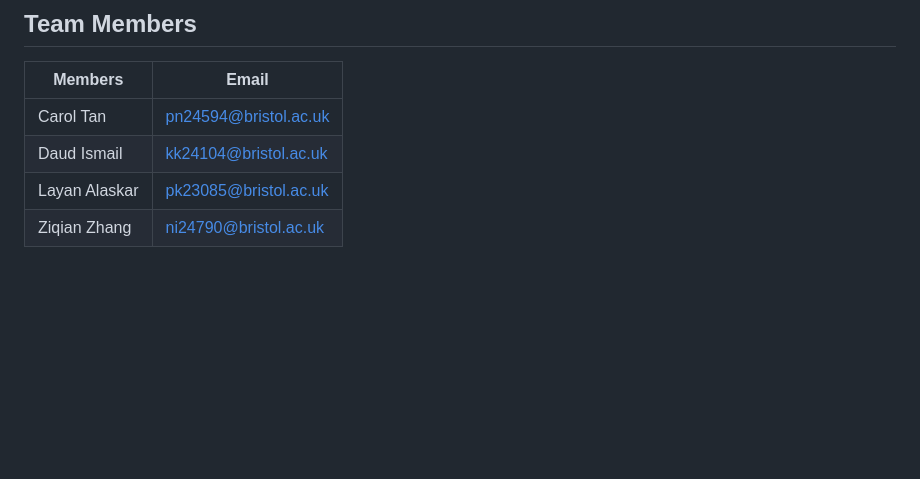
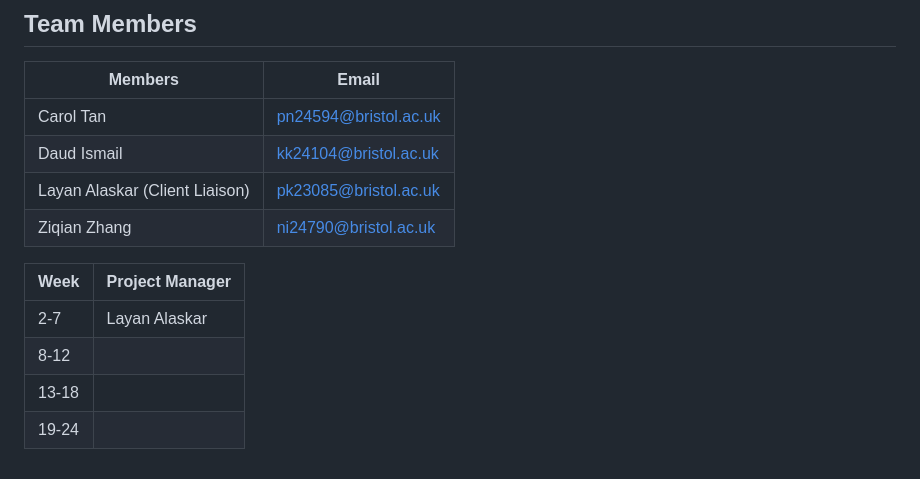
Before and after one commit to LHZZQ/Prek, a Markdown page: README.md, the part around the change. Rendered like a GitHub page; blank space fills up the shorter version.

Commit message:
Added project manager table

```diff
--- a/README.md
+++ b/README.md
@@ -144,5 +144,12 @@ The **goal** of Prek is to create a simple, reflective, and uplifting digital sp
 |----------------|----------------------|
 | Carol Tan      |pn24594@bristol.ac.uk |
 | Daud Ismail    |kk24104@bristol.ac.uk |
-| Layan Alaskar  |pk23085@bristol.ac.uk |
+| Layan Alaskar (Client Liaison)  |pk23085@bristol.ac.uk |
 | Ziqian Zhang   |ni24790@bristol.ac.uk |
+
+| Week        | Project Manager         |
+|----------------|----------------------|
+| 2-7 |Layan Alaskar|
+| 8-12| |
+|13-18| |
+|19-24| |
```
